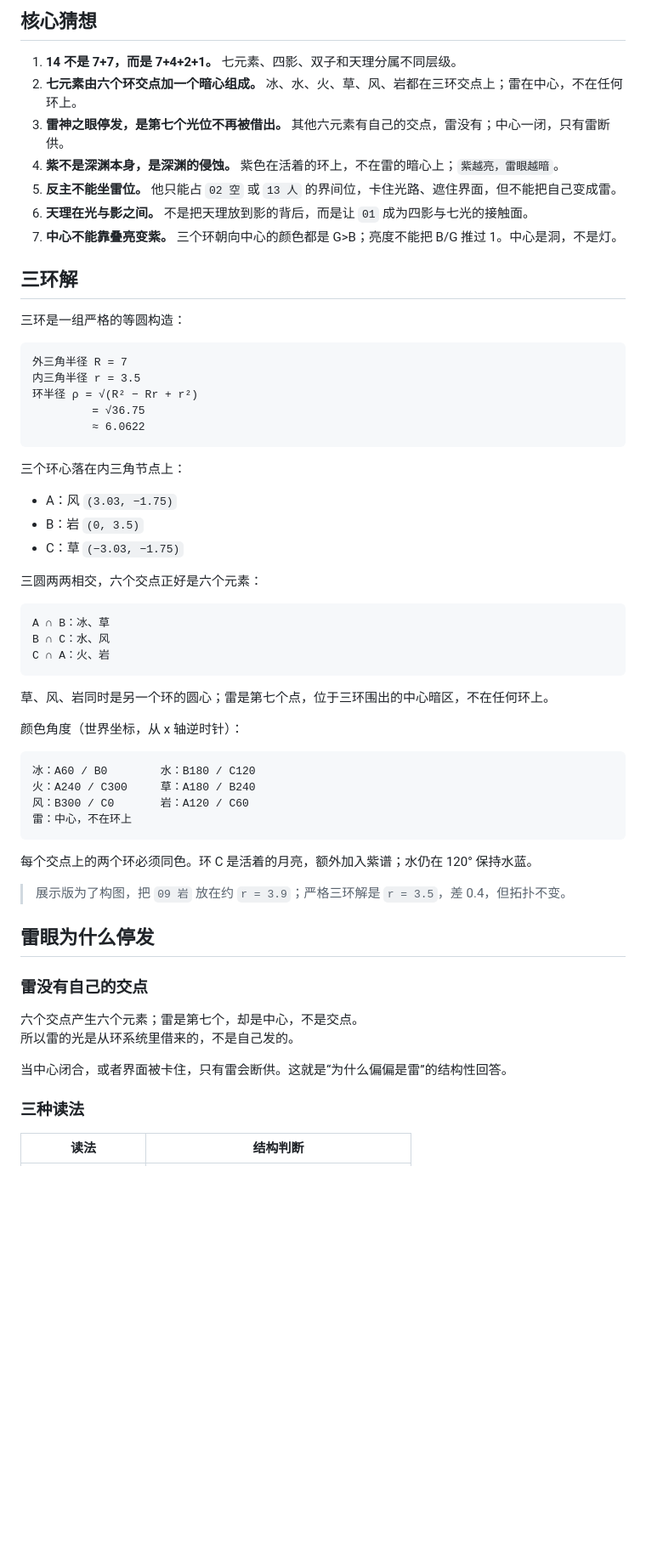
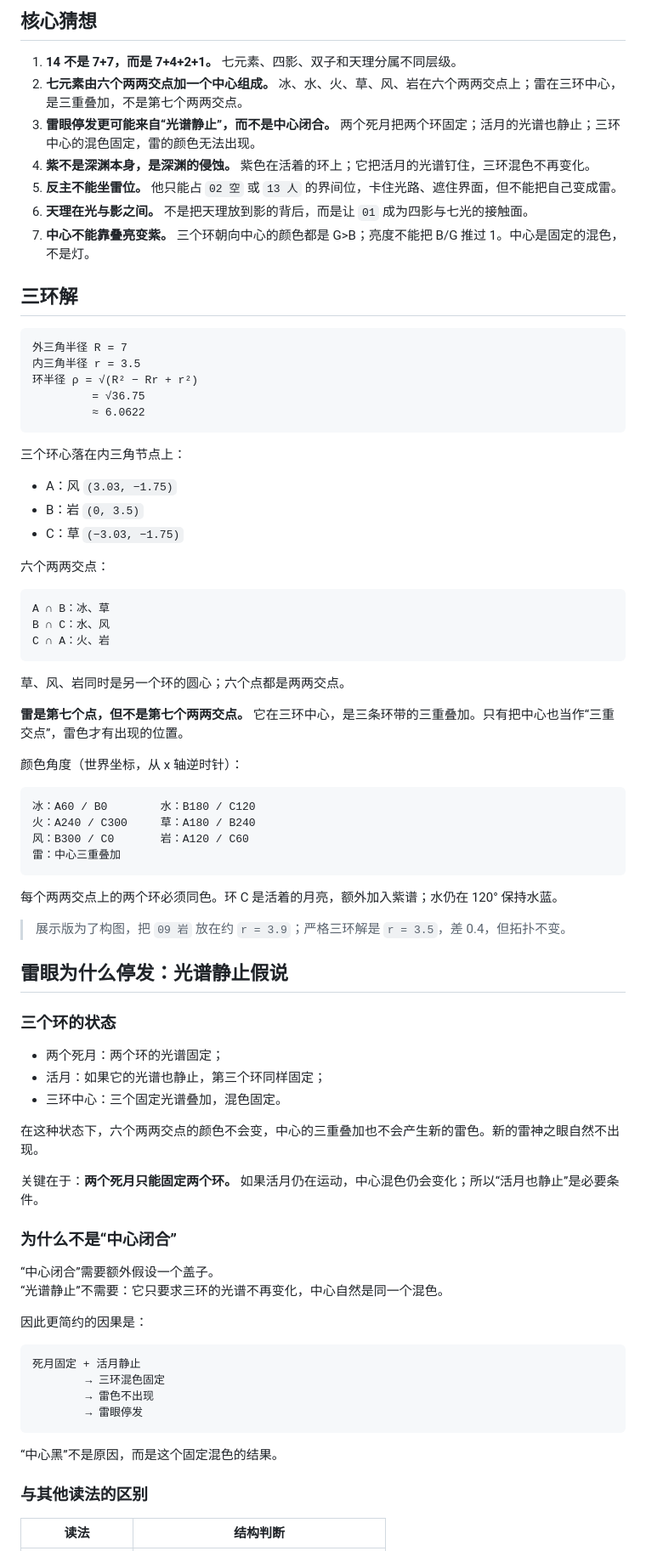
Before and after one commit to kenneykun/genshin347puzzle, a Markdown page: README.md, the part around one of its changes. Shown at 85% size. Rendered like a GitHub page; blank space fills up the shorter version.

Commit message:
Revise README for spectral stasis model

````diff
--- a/README.md
+++ b/README.md
@@ -28,16 +30,14 @@
 ## 核心猜想
 
 1. **14 不是 7+7，而是 7+4+2+1。** 七元素、四影、双子和天理分属不同层级。
-2. **七元素由六个环交点加一个暗心组成。** 冰、水、火、草、风、岩都在三环交点上；雷在中心，不在任何环上。
-3. **雷神之眼停发，是第七个光位不再被借出。** 其他六元素有自己的交点，雷没有；中心一闭，只有雷断供。
-4. **紫不是深渊本身，是深渊的侵蚀。** 紫色在活着的环上，不在雷的暗心上；`紫越亮，雷眼越暗`。
+2. **七元素由六个两两交点加一个中心组成。** 冰、水、火、草、风、岩在六个两两交点上；雷在三环中心，是三重叠加，不是第七个两两交点。
+3. **雷眼停发更可能来自“光谱静止”，而不是中心闭合。** 两个死月把两个环固定；活月的光谱也静止；三环中心的混色固定，雷的颜色无法出现。
+4. **紫不是深渊本身，是深渊的侵蚀。** 紫色在活着的环上；它把活月的光谱钉住，三环混色不再变化。
 5. **反主不能坐雷位。** 他只能占 `02 空` 或 `13 人` 的界间位，卡住光路、遮住界面，但不能把自己变成雷。
 6. **天理在光与影之间。** 不是把天理放到影的背后，而是让 `01` 成为四影与七光的接触面。
-7. **中心不能靠叠亮变紫。** 三个环朝向中心的颜色都是 G>B；亮度不能把 B/G 推过 1。中心是洞，不是灯。
+7. **中心不能靠叠亮变紫。** 三个环朝向中心的颜色都是 G>B；亮度不能把 B/G 推过 1。中心是固定的混色，不是灯。
 
 ## 三环解
-
-三环是一组严格的等圆构造：
 
 ```text
 外三角半径 R = 7
@@ -53,7 +53,7 @@
 - B：岩 `(0, 3.5)`
 - C：草 `(−3.03, −1.75)`
 
-三圆两两相交，六个交点正好是六个元素：
+六个两两交点：
 
 ```text
 A ∩ B：冰、草
@@ -61,7 +61,9 @@ B ∩ C：水、风
 C ∩ A：火、岩
 ```
 
-草、风、岩同时是另一个环的圆心；雷是第七个点，位于三环围出的中心暗区，不在任何环上。
+草、风、岩同时是另一个环的圆心；六个点都是两两交点。
+
+**雷是第七个点，但不是第七个两两交点。** 它在三环中心，是三条环带的三重叠加。只有把中心也当作“三重交点”，雷色才有出现的位置。
 
 颜色角度（世界坐标，从 x 轴逆时针）：
 
@@ -69,23 +71,42 @@ C ∩ A：火、岩
 冰：A60 / B0        水：B180 / C120
 火：A240 / C300     草：A180 / B240
 风：B300 / C0       岩：A120 / C60
-雷：中心，不在环上
+雷：中心三重叠加
 ```
 
-每个交点上的两个环必须同色。环 C 是活着的月亮，额外加入紫谱；水仍在 120° 保持水蓝。
+每个两两交点上的两个环必须同色。环 C 是活着的月亮，额外加入紫谱；水仍在 120° 保持水蓝。
 
 > 展示版为了构图，把 `09 岩` 放在约 `r = 3.9`；严格三环解是 `r = 3.5`，差 0.4，但拓扑不变。
 
-## 雷眼为什么停发
+## 雷眼为什么停发：光谱静止假说
 
-### 雷没有自己的交点
+### 三个环的状态
 
-六个交点产生六个元素；雷是第七个，却是中心，不是交点。
-所以雷的光是从环系统里借来的，不是自己发的。
+- 两个死月：两个环的光谱固定；
+- 活月：如果它的光谱也静止，第三个环同样固定；
+- 三环中心：三个固定光谱叠加，混色固定。
 
-当中心闭合，或者界面被卡住，只有雷会断供。这就是“为什么偏偏是雷”的结构性回答。
+在这种状态下，六个两两交点的颜色不会变，中心的三重叠加也不会产生新的雷色。新的雷神之眼自然不出现。
 
-### 三种读法
+关键在于：**两个死月只能固定两个环。** 如果活月仍在运动，中心混色仍会变化；所以“活月也静止”是必要条件。
+
+### 为什么不是“中心闭合”
+
+“中心闭合”需要额外假设一个盖子。
+“光谱静止”不需要：它只要求三环的光谱不再变化，中心自然是同一个混色。
+
+因此更简约的因果是：
+
+```text
+死月固定 + 活月静止
+        → 三环混色固定
+        → 雷色不出现
+        → 雷眼停发
+```
+
+“中心黑”不是原因，而是这个固定混色的结果。
+
+### 与其他读法的区别
 
 | 读法 | 结构判断 |
 |---|---|
````
Also changed, not shown: other parts of README.md (+46 -35 lines).
